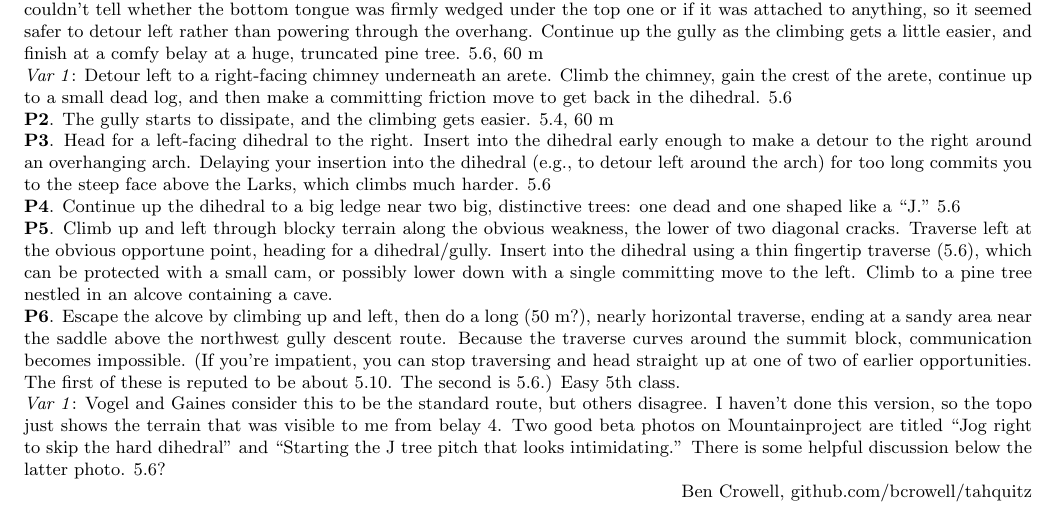
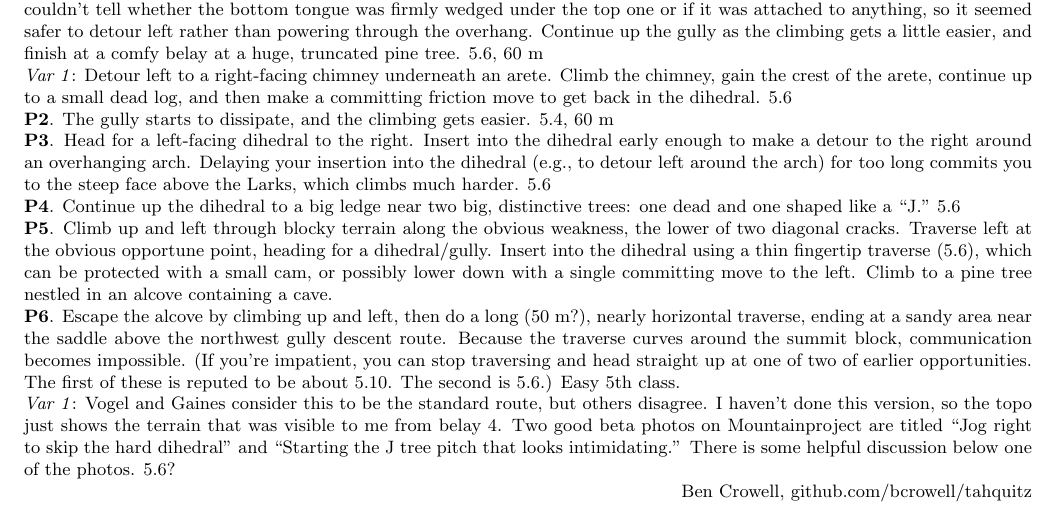
Before and after one commit to kraai/tahquitz, a LaTeX document (tahquitz.tex): part of page 6 of 8, cut so that both start at the same text. Compiled offline with pdfLaTeX.

Commit message:
fix mistake

```diff
--- a/tahquitz.tex
+++ b/tahquitz.tex
@@ -285,7 +285,7 @@ I haven't done this version, so the topo just shows the terrain that was visible
 to me from belay 4. Two good beta
 photos on Mountainproject are titled ``Jog right to skip the hard dihedral''
 and ``Starting the J tree pitch that looks intimidating.''
-There is some helpful discussion below the latter photo. 5.6?
+There is some helpful discussion below one of the photos. 5.6?
 
 %=================================================================================
 
```
